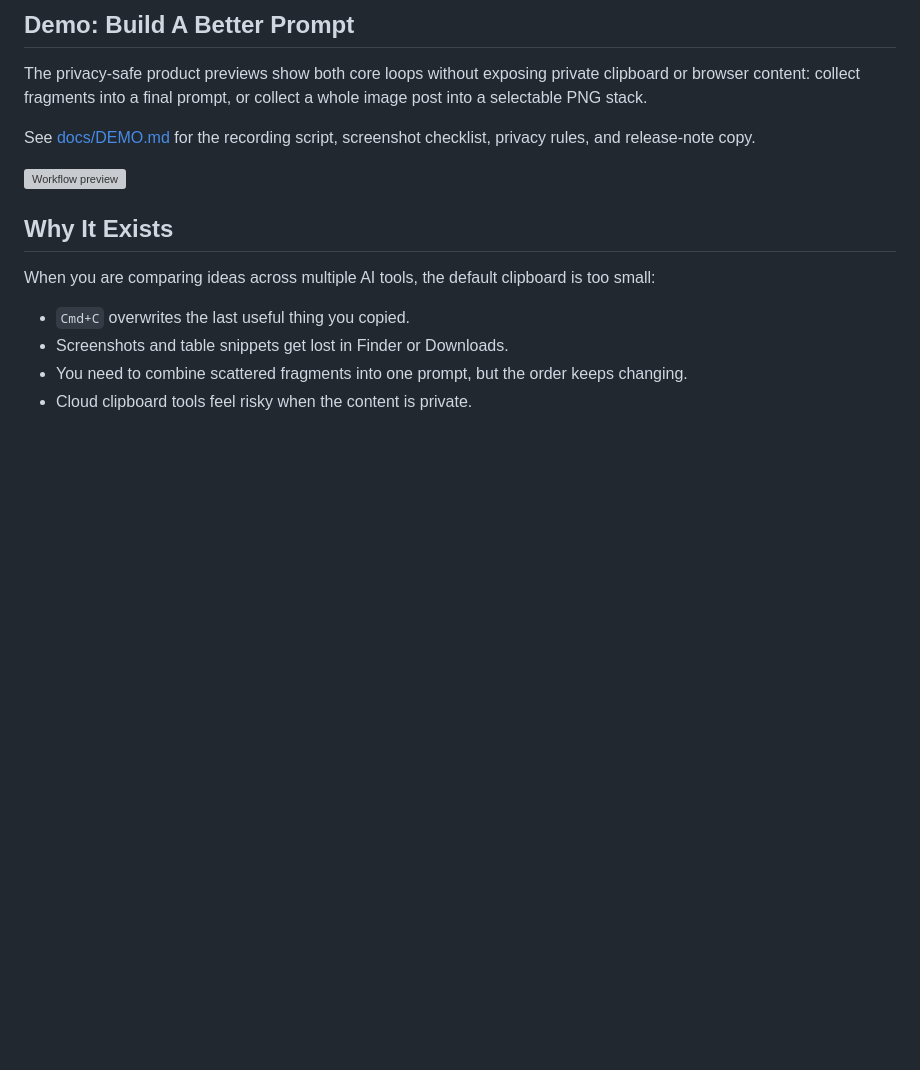
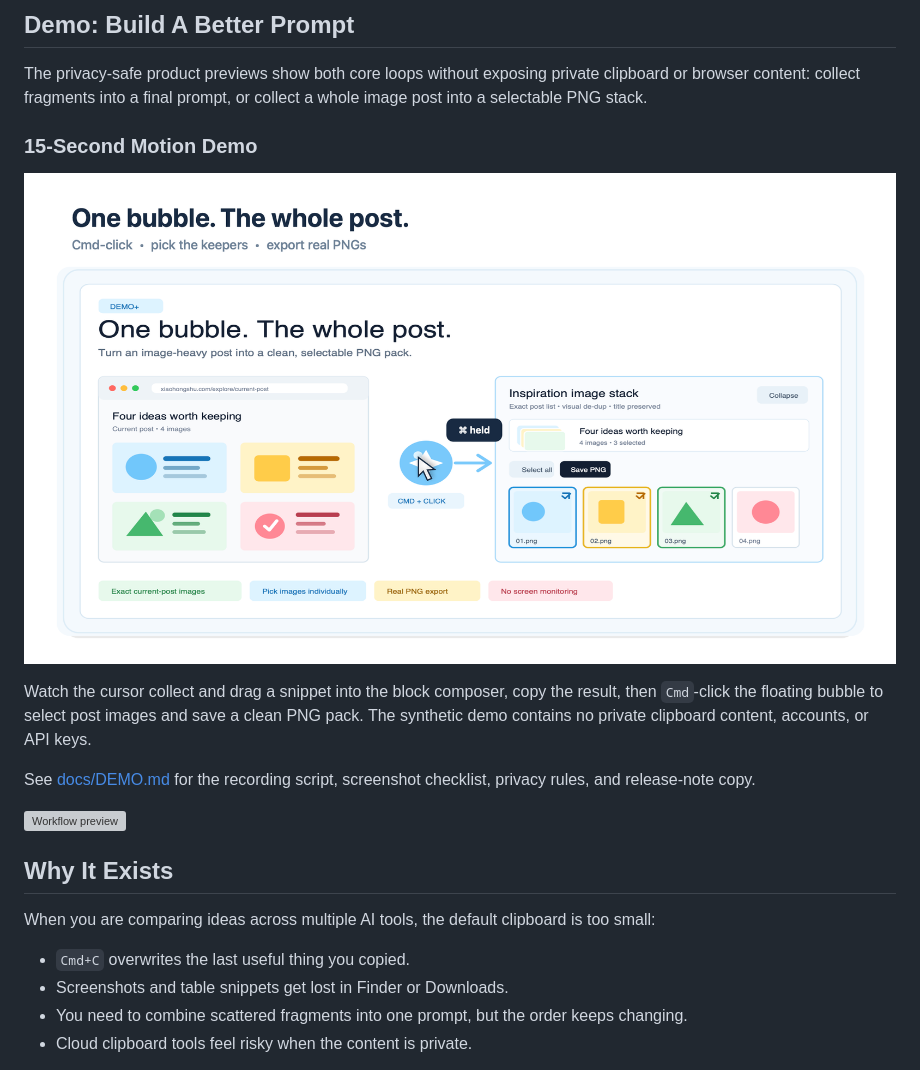
Before and after one commit to IvyCHEN03/clipboard-station, a Markdown page: README.md, the part around the change. GitHub-like rendering; pictures changed too: docs/assets/social/linggan-x-cover.png (added); blank space fills up the shorter version; grey boxes are pictures that could not be loaded.

Commit message:
Add animated social demo

```diff
--- a/README.md
+++ b/README.md
@@ -102,6 +102,12 @@ The app is usable today, but still pre-1.0:
 ## Demo: Build A Better Prompt
 
 The privacy-safe product previews show both core loops without exposing private clipboard or browser content: collect fragments into a final prompt, or collect a whole image post into a selectable PNG stack.
+
+### 15-Second Motion Demo
+
+[![Watch the Linggan Floating Ball motion demo](docs/assets/social/linggan-x-cover.png)](docs/assets/social/linggan-x-demo.mp4)
+
+Watch the cursor collect and drag a snippet into the block composer, copy the result, then `Cmd`-click the floating bubble to select post images and save a clean PNG pack. The synthetic demo contains no private clipboard content, accounts, or API keys.
 
 See [docs/DEMO.md](docs/DEMO.md) for the recording script, screenshot checklist, privacy rules, and release-note copy.
 
```
Also changed, not shown: 2 other files.
